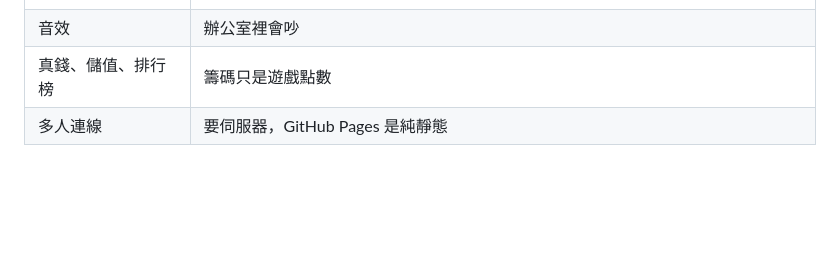
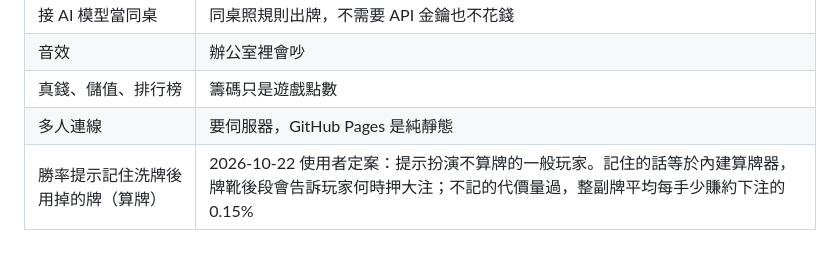
Before and after one commit to SodaCK87/Game---Blackjack, a Markdown page: 目標路線圖.md, the part around the change. GitHub-like rendering; blank space fills up the shorter version.

Commit message:
路線圖：勝率提示不算牌列入明確不做
Co-Authored-By: Claude Opus 5.5 <noreply@anthropic.com>

```diff
--- a/目標路線圖.md
+++ b/目標路線圖.md
@@ -38,3 +38,4 @@
 | 音效 | 辦公室裡會吵 |
 | 真錢、儲值、排行榜 | 籌碼只是遊戲點數 |
 | 多人連線 | 要伺服器，GitHub Pages 是純靜態 |
+| 勝率提示記住洗牌後用掉的牌（算牌） | 2026-10-22 使用者定案：提示扮演不算牌的一般玩家。記住的話等於內建算牌器，牌靴後段會告訴玩家何時押大注；不記的代價量過，整副牌平均每手少賺約下注的 0.15% |
```
